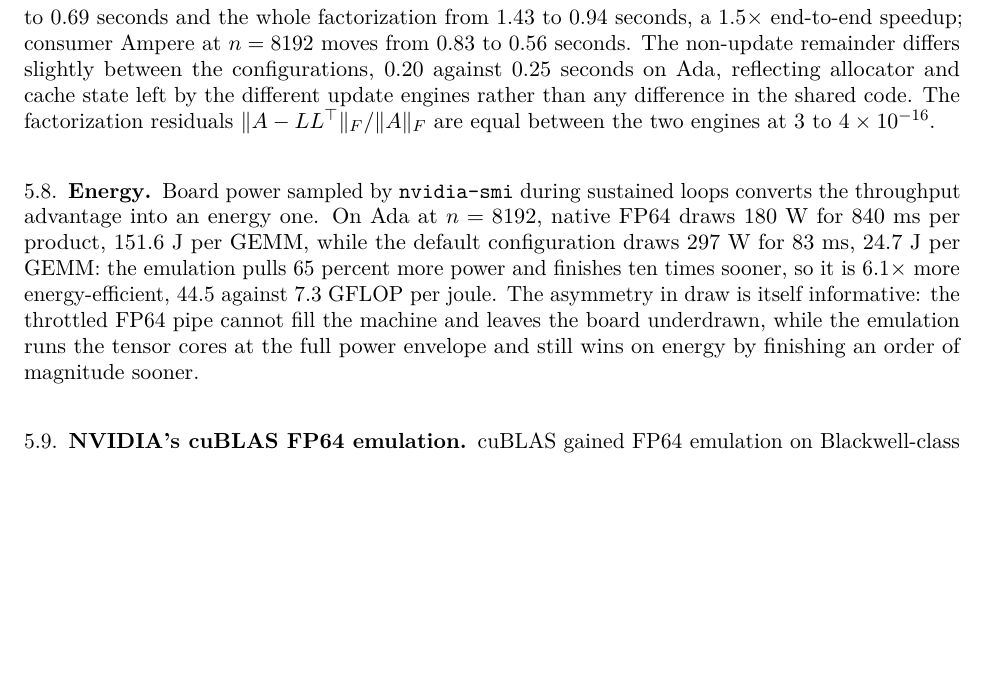
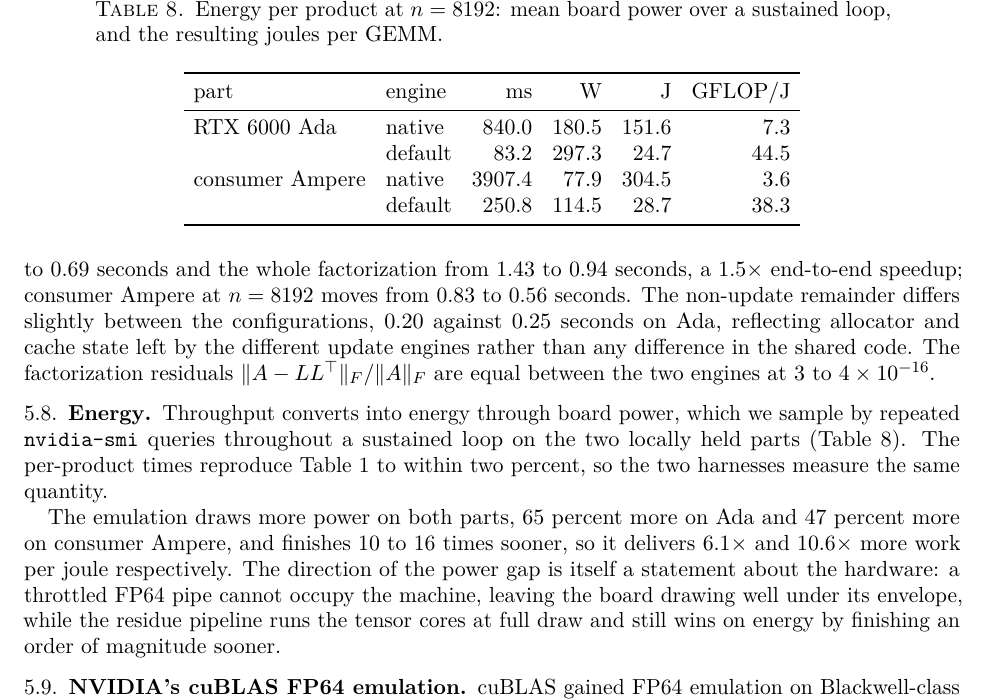
Before and after one commit to CharlesCNorton/fp64-emu, a LaTeX paper (paper/paper.tex): part of page 13 of 14 before the commit and part of page 13 of 15 after it, cut at the place of the change, the shorter picture padded with empty space. Compiled offline with pdfLaTeX.

Commit message:
Energy per product on both local parts

```diff
--- a/paper/paper.tex
+++ b/paper/paper.tex
@@ -1010,16 +1010,37 @@ $3$ to $4 \times 10^{-16}$.
 
 \subsection{Energy}\label{sec:energy}
 
-Board power sampled by \code{nvidia-smi} during sustained loops converts
-the throughput advantage into an energy one. On Ada at $n = 8192$,
-native FP64 draws 180 W for 840 ms per product, 151.6 J per GEMM, while
-the default configuration draws 297 W for 83 ms, 24.7 J per GEMM: the
-emulation pulls 65 percent more power and finishes ten times sooner, so
-it is $6.1\times$ more energy-efficient, 44.5 against 7.3 GFLOP per
-joule. The asymmetry in draw is itself informative: the throttled FP64
-pipe cannot fill the machine and leaves the board underdrawn, while the
-emulation runs the tensor cores at the full power envelope and still
-wins on energy by finishing an order of magnitude sooner.
+Throughput converts into energy through board power, which we sample by
+repeated \code{nvidia-smi} queries throughout a sustained loop on the two
+locally held parts (Table~\ref{tab:energy}). The per-product times
+reproduce Table~\ref{tab:native} to within two percent, so the two
+harnesses measure the same quantity.
+
+\begin{table}[t]
+\centering
+\caption{Energy per product at $n = 8192$: mean board power over a
+sustained loop, and the resulting joules per GEMM.}
+\label{tab:energy}
+\begin{tabular}{llrrrr}
+\toprule
+part & engine & ms & W & J & GFLOP/J \\
+\midrule
+RTX 6000 Ada & native & 840.0 & 180.5 & 151.6 & 7.3 \\
+ & default & 83.2 & 297.3 & 24.7 & 44.5 \\
+consumer Ampere & native & 3907.4 & 77.9 & 304.5 & 3.6 \\
+ & default & 250.8 & 114.5 & 28.7 & 38.3 \\
+\bottomrule
+\end{tabular}
+\end{table}
+
+The emulation draws more power on both parts, 65 percent more on Ada and
+47 percent more on consumer Ampere, and finishes 10 to 16 times sooner,
+so it delivers $6.1\times$ and $10.6\times$ more work per joule
+respectively. The direction of the power gap is itself a statement about
+the hardware: a throttled FP64 pipe cannot occupy the machine, leaving
+the board drawing well under its envelope, while the residue pipeline
+runs the tensor cores at full draw and still wins on energy by finishing
+an order of magnitude sooner.
 
 \subsection{NVIDIA's cuBLAS FP64 emulation}\label{sec:cublasemu}
 
```
Also changed, not shown: README.md, paper/paper.pdf, 1 other file.
